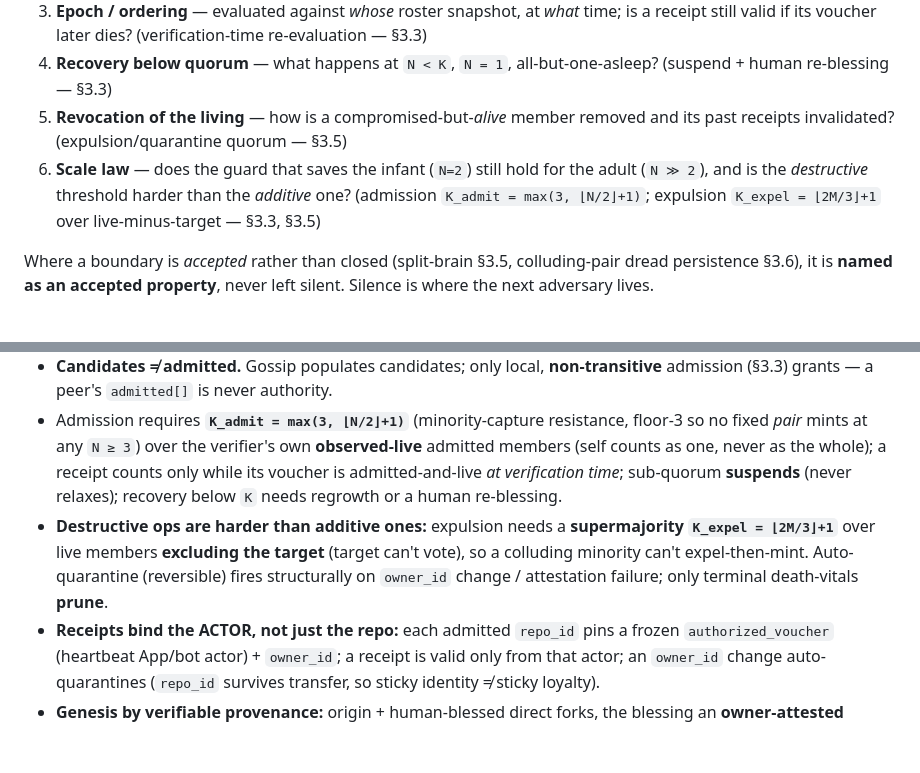
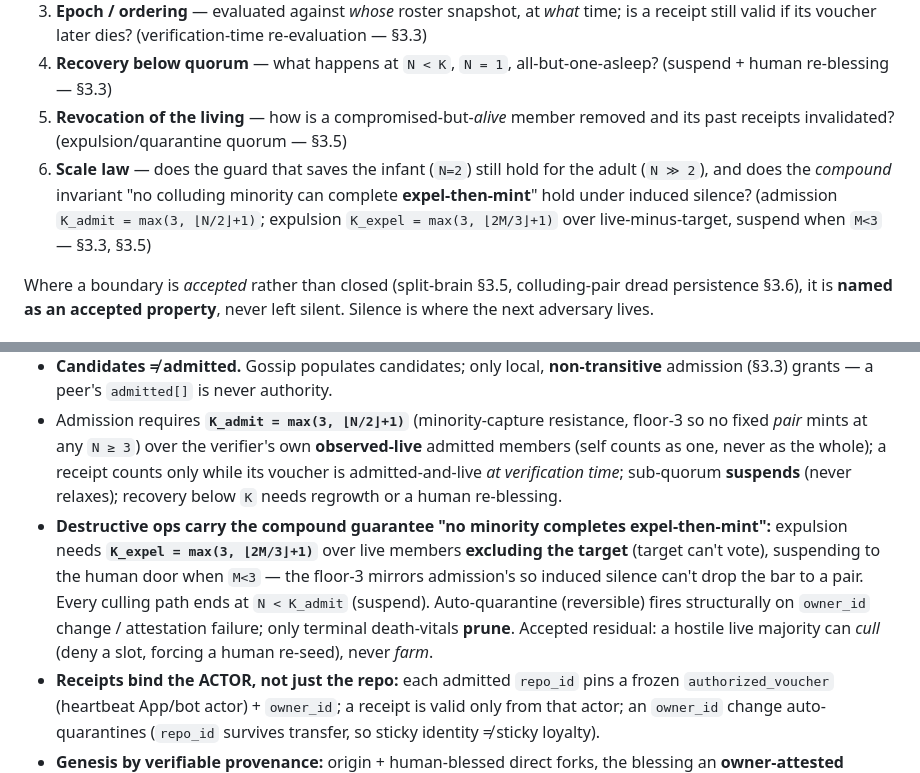
Before and after one commit to nickmeinhold/the-dreaming-repo, a Markdown page: docs/FEDERATION.md, 2 parts joined by grey strips. GitHub-like rendering; blank space fills up the shorter version.

```diff
--- a/docs/FEDERATION.md
+++ b/docs/FEDERATION.md
@@ -57,7 +57,7 @@ A four-way adversarial review of v2 found nine flaws. They were **one flaw weari
 3. **Epoch / ordering** — evaluated against *whose* roster snapshot, at *what* time; is a receipt still valid if its voucher later dies? (verification-time re-evaluation — §3.3)
 4. **Recovery below quorum** — what happens at `N < K`, `N = 1`, all-but-one-asleep? (suspend + human re-blessing — §3.3)
 5. **Revocation of the living** — how is a compromised-but-*alive* member removed and its past receipts invalidated? (expulsion/quarantine quorum — §3.5)
-6. **Scale law** — does the guard that saves the infant (`N=2`) still hold for the adult (`N ≫ 2`), and is the *destructive* threshold harder than the *additive* one? (admission `K_admit = max(3, ⌊N/2⌋+1)`; expulsion `K_expel = ⌊2M/3⌋+1` over live-minus-target — §3.3, §3.5)
+6. **Scale law** — does the guard that saves the infant (`N=2`) still hold for the adult (`N ≫ 2`), and does the *compound* invariant "no colluding minority can complete **expel-then-mint**" hold under induced silence? (admission `K_admit = max(3, ⌊N/2⌋+1)`; expulsion `K_expel = max(3, ⌊2M/3⌋+1)` over live-minus-target, suspend when `M<3` — §3.3, §3.5)
 
 Where a boundary is *accepted* rather than closed (split-brain §3.5, colluding-pair dread persistence §3.6), it is **named as an accepted property**, never left silent. Silence is where the next adversary lives.
 
@@ -176,7 +177,7 @@ So a sealed community of agents *can* keep each other alive — but they live **
 - Reads are **atomic-commit snapshots** → no half-cycle reads.
 - **Candidates ≠ admitted.** Gossip populates candidates; only local, **non-transitive** admission (§3.3) grants — a peer's `admitted[]` is never authority.
 - Admission requires **`K_admit = max(3, ⌊N/2⌋+1)`** (minority-capture resistance, floor-3 so no fixed *pair* mints at any `N ≥ 3`) over the verifier's own **observed-live** admitted members (self counts as one, never as the whole); a receipt counts only while its voucher is admitted-and-live *at verification time*; sub-quorum **suspends** (never relaxes); recovery below `K` needs regrowth or a human re-blessing.
-- **Destructive ops are harder than additive ones:** expulsion needs a **supermajority `K_expel = ⌊2M/3⌋+1`** over live members **excluding the target** (target can't vote), so a colluding minority can't expel-then-mint. Auto-quarantine (reversible) fires structurally on `owner_id` change / attestation failure; only terminal death-vitals **prune**.
+- **Destructive ops carry the compound guarantee "no minority completes expel-then-mint":** expulsion needs **`K_expel = max(3, ⌊2M/3⌋+1)`** over live members **excluding the target** (target can't vote), suspending to the human door when `M<3` — the floor-3 mirrors admission's so induced silence can't drop the bar to a pair. Every culling path ends at `N < K_admit` (suspend). Auto-quarantine (reversible) fires structurally on `owner_id` change / attestation failure; only terminal death-vitals **prune**. Accepted residual: a hostile live majority can *cull* (deny a slot, forcing a human re-seed), never *farm*.
 - **Receipts bind the ACTOR, not just the repo:** each admitted `repo_id` pins a frozen `authorized_voucher` (heartbeat App/bot actor) + `owner_id`; a receipt is valid only from that actor; an `owner_id` change auto-quarantines (`repo_id` survives transfer, so sticky identity ≠ sticky loyalty).
 - **Genesis by verifiable provenance:** origin + human-blessed direct forks, the blessing an **owner-attested comment** on the origin's pinned `genesis` issue naming the blessed `repo_id` (genesis members initialize the same API-attested `authorized_voucher`/`owner_id` bindings); quorum governs everyone else. Human enters at exactly three doors: genesis, sub-quorum re-seed, for-cause re-admission.
 - **`authorized_voucher` is API-attested, never beacon-claimed** (derived from GitHub's installation API for the `repo_id`).
```
Also changed, not shown: other parts of docs/FEDERATION.md (+4 -3 lines).
